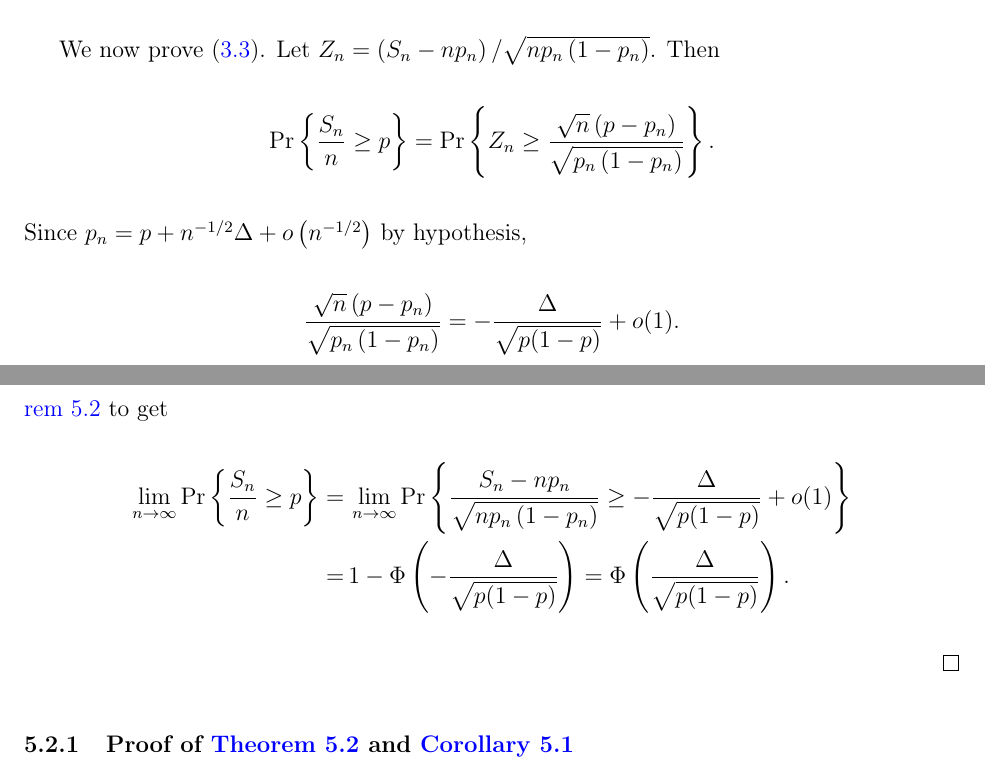
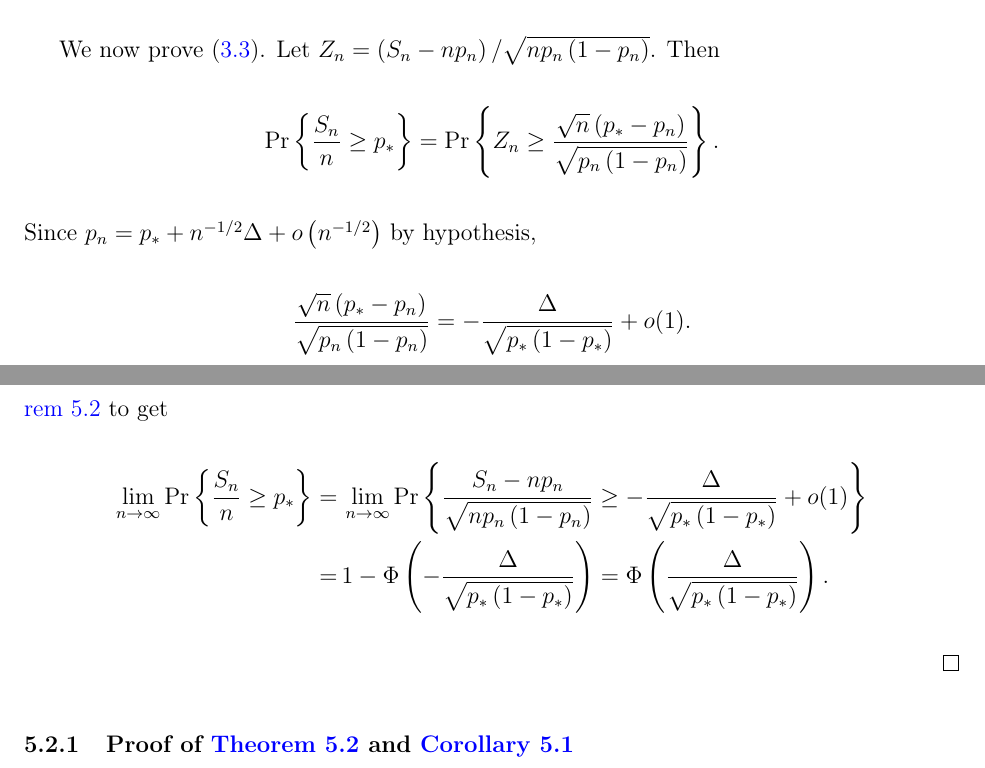
Before and after one commit to ahnaf-rafi/note-clt-sample-quantile, a LaTeX document (note-clt-sample-quantile.tex, which reads sections/prf-bin-clt-normal.tex): two parts of pages 10 and 11 of 12, joined at a grey line, cut so that both start at the same text. Compiled offline with pdfLaTeX.

Commit message:
Fix missing asterisks.

```diff
--- a/sections/prf-bin-clt-normal.tex
+++ b/sections/prf-bin-clt-normal.tex
@@ -118,27 +118,29 @@ Let \(Z_{n} = \left( S_{n} - n p_{n} \right) / \sqrt{n p_{n} \left( 1 - p_{n}
 \right)}\).
 Then
 \begin{equation*}
-  \Pr \left\{ \frac{S_{n}}{n} \geq p \right\} = \Pr \left\{ Z_{n} \geq
-  \frac{\sqrt{n} \left( p - p_{n} \right)}{\sqrt{p_{n} \left( 1 - p_{n}
+  \Pr \left\{ \frac{S_{n}}{n} \geq p_{\ast} \right\} = \Pr \left\{ Z_{n} \geq
+  \frac{\sqrt{n} \left( p_{\ast} - p_{n} \right)}{\sqrt{p_{n} \left( 1 - p_{n}
   \right)}} \right\}.
 \end{equation*}
-Since \(p_{n} = p + n^{- 1 / 2} \Delta + o \left( n^{- 1 / 2} \right)\) by
-hypothesis,
+Since \(p_{n} = p_{\ast} + n^{- 1 / 2} \Delta + o \left( n^{- 1 / 2} \right)\)
+by hypothesis,
 \begin{equation*}
-  \frac{\sqrt{n} \left( p - p_{n} \right)}{\sqrt{p_{n} \left( 1
-  - p_{n} \right)}} = - \frac{\Delta}{\sqrt{p (1 - p)}} + o (1).
+  \frac{\sqrt{n} \left( p_{\ast} - p_{n} \right)}{\sqrt{p_{n} \left( 1
+  - p_{n} \right)}} = - \frac{\Delta}{\sqrt{p_{\ast} \left( 1 - p_{\ast}
+  \right)}} + o (1).
 \end{equation*}
 By \eqref{eqn--bin-clt-normal}, \(Z_{n} \rightsquigarrow \N (0, 1)\).
 Combine this with the above displays and \Cref{cor--polya} to \Cref{thm--polya}
 to get
 \begin{align*}
-  \lim_{n \to \infty} \Pr \left\{ \frac{S_{n}}{n} \geq p \right\} =
+  \lim_{n \to \infty} \Pr \left\{ \frac{S_{n}}{n} \geq p_{\ast} \right\} =
   & \, \lim_{n \to \infty} \Pr \left\{ \frac{S_{n} - n p_{n}}{\sqrt{n p_{n}
-  \left( 1 - p_{n} \right)}} \geq - \frac{\Delta}{\sqrt{p (1 - p)}} + o (1)
-  \right\} \\
+  \left( 1 - p_{n} \right)}} \geq - \frac{\Delta}{\sqrt{p_{\ast} \left( 1 -
+  p_{\ast} \right)}} + o (1) \right\} \\
   =
-  & \, 1 - \Phi \left( - \frac{\Delta}{\sqrt{p (1 - p)}} \right) = \Phi \left(
-  \frac{\Delta}{\sqrt{p (1 - p)}} \right).
+  & \, 1 - \Phi \left( - \frac{\Delta}{\sqrt{p_{\ast} \left( 1 - p_{\ast}
+  \right)}} \right) = \Phi \left( \frac{\Delta}{\sqrt{p_{\ast} \left( 1 -
+  p_{\ast} \right)}} \right).
 \end{align*}
 \qed
 
```
